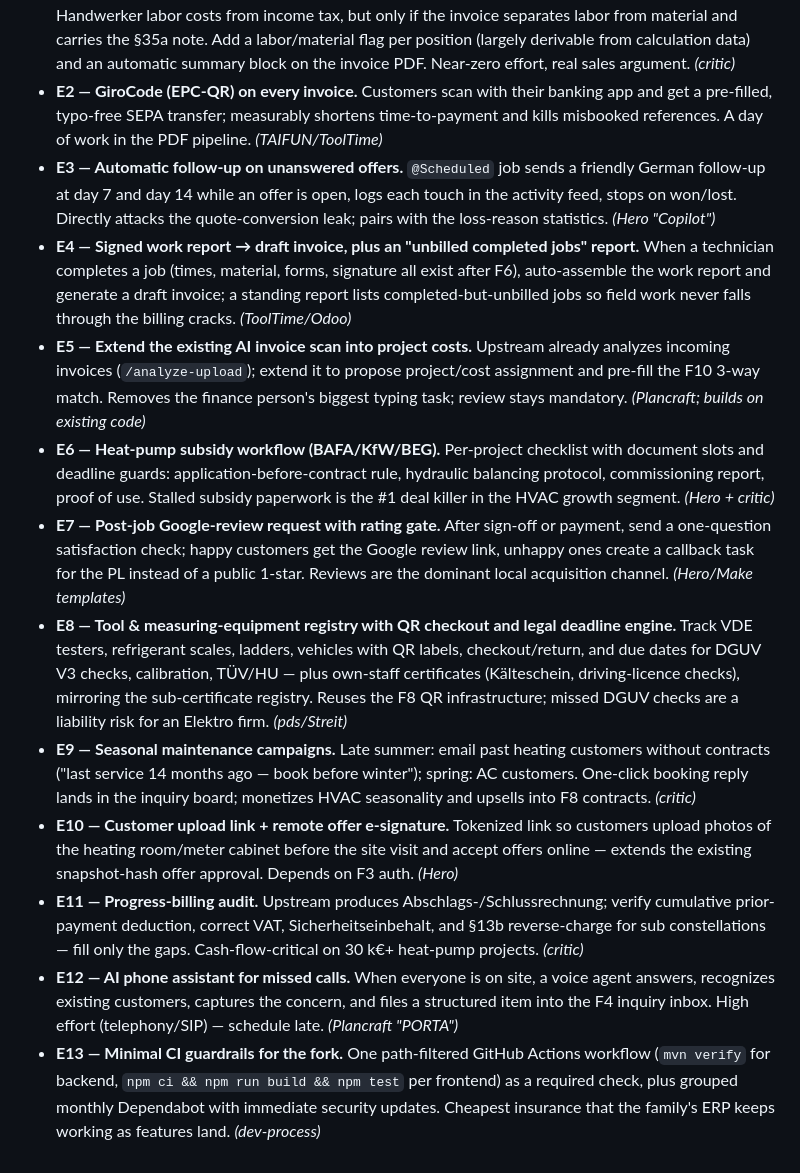
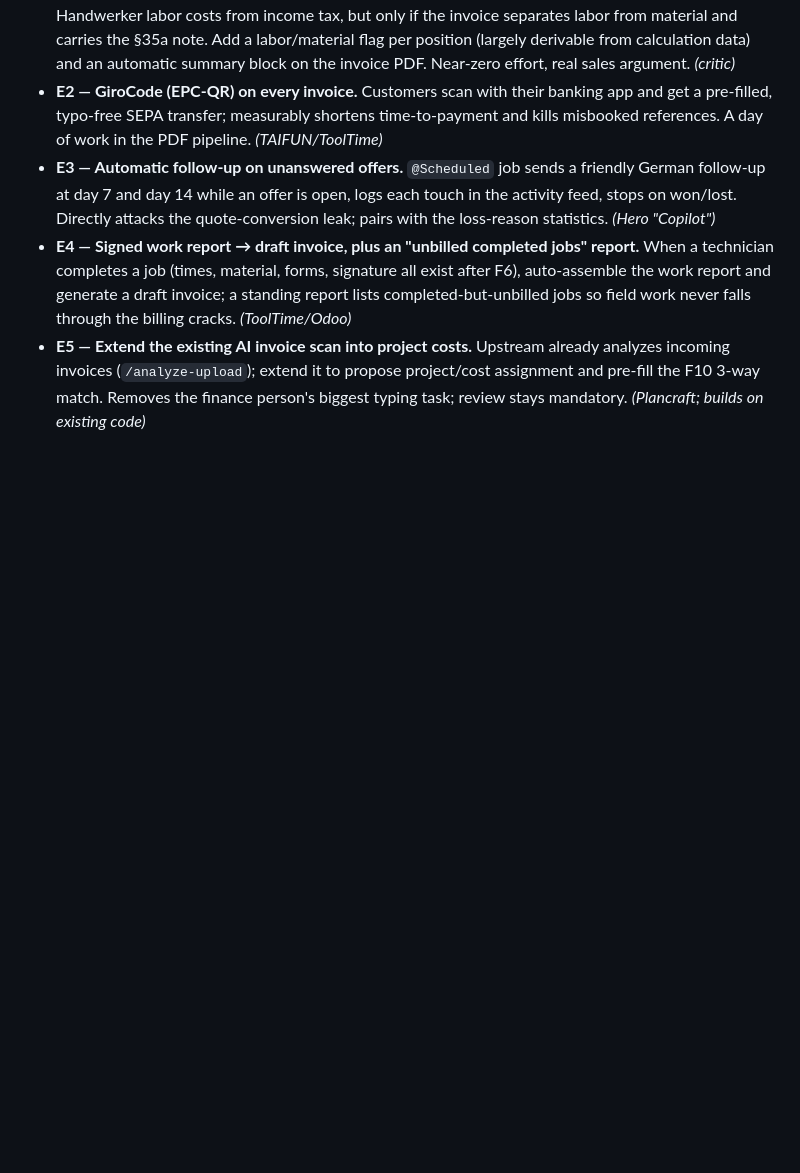
Before and after one commit to Jeff069/my-first-pr, a Markdown page: ED-Elektro-Master-Prompt.md, the part around the change. Drawn GitHub-style; blank space fills up the shorter version.

Commit message:
EXTRA-Backlog auf E1-E5 gekürzt
E6-E13 auf Wunsch entfernt (Förderworkflow, Bewertungsanfrage,
Werkzeugverwaltung, Saisonkampagnen, Kunden-Upload, Abschlags-Audit,
KI-Telefon, CI-Leitplanken).

Co-Authored-By: Claude Fable 5 <noreply@anthropic.com>
Claude-Session: https://claude.ai/code/session_01FHyJgvDrmmtNJpCmw1C66B

```diff
--- a/ED-Elektro-Master-Prompt.md
+++ b/ED-Elektro-Master-Prompt.md
@@ -211,11 +211,3 @@ Ranked by value-per-effort for this company. Sources: upstream repo issues/docs,
 - **E3 — Automatic follow-up on unanswered offers.** `@Scheduled` job sends a friendly German follow-up at day 7 and day 14 while an offer is open, logs each touch in the activity feed, stops on won/lost. Directly attacks the quote-conversion leak; pairs with the loss-reason statistics. *(Hero "Copilot")*
 - **E4 — Signed work report → draft invoice, plus an "unbilled completed jobs" report.** When a technician completes a job (times, material, forms, signature all exist after F6), auto-assemble the work report and generate a draft invoice; a standing report lists completed-but-unbilled jobs so field work never falls through the billing cracks. *(ToolTime/Odoo)*
 - **E5 — Extend the existing AI invoice scan into project costs.** Upstream already analyzes incoming invoices (`/analyze-upload`); extend it to propose project/cost assignment and pre-fill the F10 3-way match. Removes the finance person's biggest typing task; review stays mandatory. *(Plancraft; builds on existing code)*
-- **E6 — Heat-pump subsidy workflow (BAFA/KfW/BEG).** Per-project checklist with document slots and deadline guards: application-before-contract rule, hydraulic balancing protocol, commissioning report, proof of use. Stalled subsidy paperwork is the #1 deal killer in the HVAC growth segment. *(Hero + critic)*
-- **E7 — Post-job Google-review request with rating gate.** After sign-off or payment, send a one-question satisfaction check; happy customers get the Google review link, unhappy ones create a callback task for the PL instead of a public 1-star. Reviews are the dominant local acquisition channel. *(Hero/Make templates)*
-- **E8 — Tool & measuring-equipment registry with QR checkout and legal deadline engine.** Track VDE testers, refrigerant scales, ladders, vehicles with QR labels, checkout/return, and due dates for DGUV V3 checks, calibration, TÜV/HU — plus own-staff certificates (Kälteschein, driving-licence checks), mirroring the sub-certificate registry. Reuses the F8 QR infrastructure; missed DGUV checks are a liability risk for an Elektro firm. *(pds/Streit)*
-- **E9 — Seasonal maintenance campaigns.** Late summer: email past heating customers without contracts ("last service 14 months ago — book before winter"); spring: AC customers. One-click booking reply lands in the inquiry board; monetizes HVAC seasonality and upsells into F8 contracts. *(critic)*
-- **E10 — Customer upload link + remote offer e-signature.** Tokenized link so customers upload photos of the heating room/meter cabinet before the site visit and accept offers online — extends the existing snapshot-hash offer approval. Depends on F3 auth. *(Hero)*
-- **E11 — Progress-billing audit.** Upstream produces Abschlags-/Schlussrechnung; verify cumulative prior-payment deduction, correct VAT, Sicherheitseinbehalt, and §13b reverse-charge for sub constellations — fill only the gaps. Cash-flow-critical on 30 k€+ heat-pump projects. *(critic)*
-- **E12 — AI phone assistant for missed calls.** When everyone is on site, a voice agent answers, recognizes existing customers, captures the concern, and files a structured item into the F4 inquiry inbox. High effort (telephony/SIP) — schedule late. *(Plancraft "PORTA")*
-- **E13 — Minimal CI guardrails for the fork.** One path-filtered GitHub Actions workflow (`mvn verify` for backend, `npm ci && npm run build && npm test` per frontend) as a required check, plus grouped monthly Dependabot with immediate security updates. Cheapest insurance that the family's ERP keeps working as features land. *(dev-process)*
```
